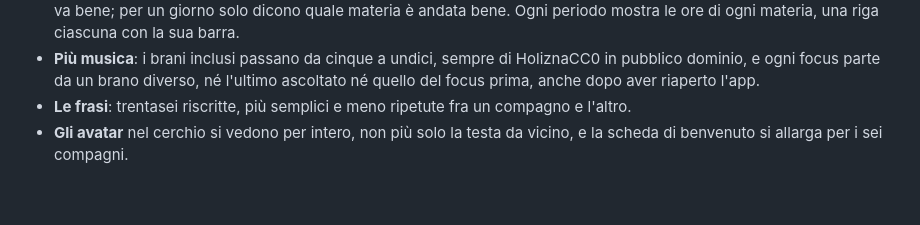
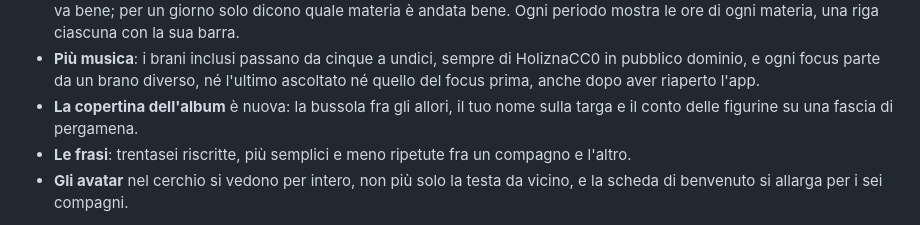
Before and after one commit to jaacopocoding/FocusFriends, a Markdown page: windows/NOTE_DI_RILASCIO.md, the part around the change. GitHub-like rendering; blank space fills up the shorter version.

```diff
--- a/windows/NOTE_DI_RILASCIO.md
+++ b/windows/NOTE_DI_RILASCIO.md
@@ -31,6 +31,7 @@ per ultima, a 200 focus pieni.
   di quello che va bene; per un giorno solo dicono quale materia è andata bene. Ogni periodo mostra le ore di ogni materia, una riga ciascuna con la sua barra.
 - **Più musica**: i brani inclusi passano da cinque a undici, sempre di HoliznaCC0 in pubblico dominio, e ogni focus parte da un brano diverso,
   né l'ultimo ascoltato né quello del focus prima, anche dopo aver riaperto l'app.
+- **La copertina dell'album** è nuova: la bussola fra gli allori, il tuo nome sulla targa e il conto delle figurine su una fascia di pergamena.
 - **Le frasi**: trentasei riscritte, più semplici e meno ripetute fra un compagno e l'altro.
 - **Gli avatar** nel cerchio si vedono per intero, non più solo la testa da vicino, e la scheda di benvenuto si allarga per i sei compagni.
 
```
Also changed, not shown: assets/album/copertina.png, assets/album/copertina_original.png, 2 other files.
